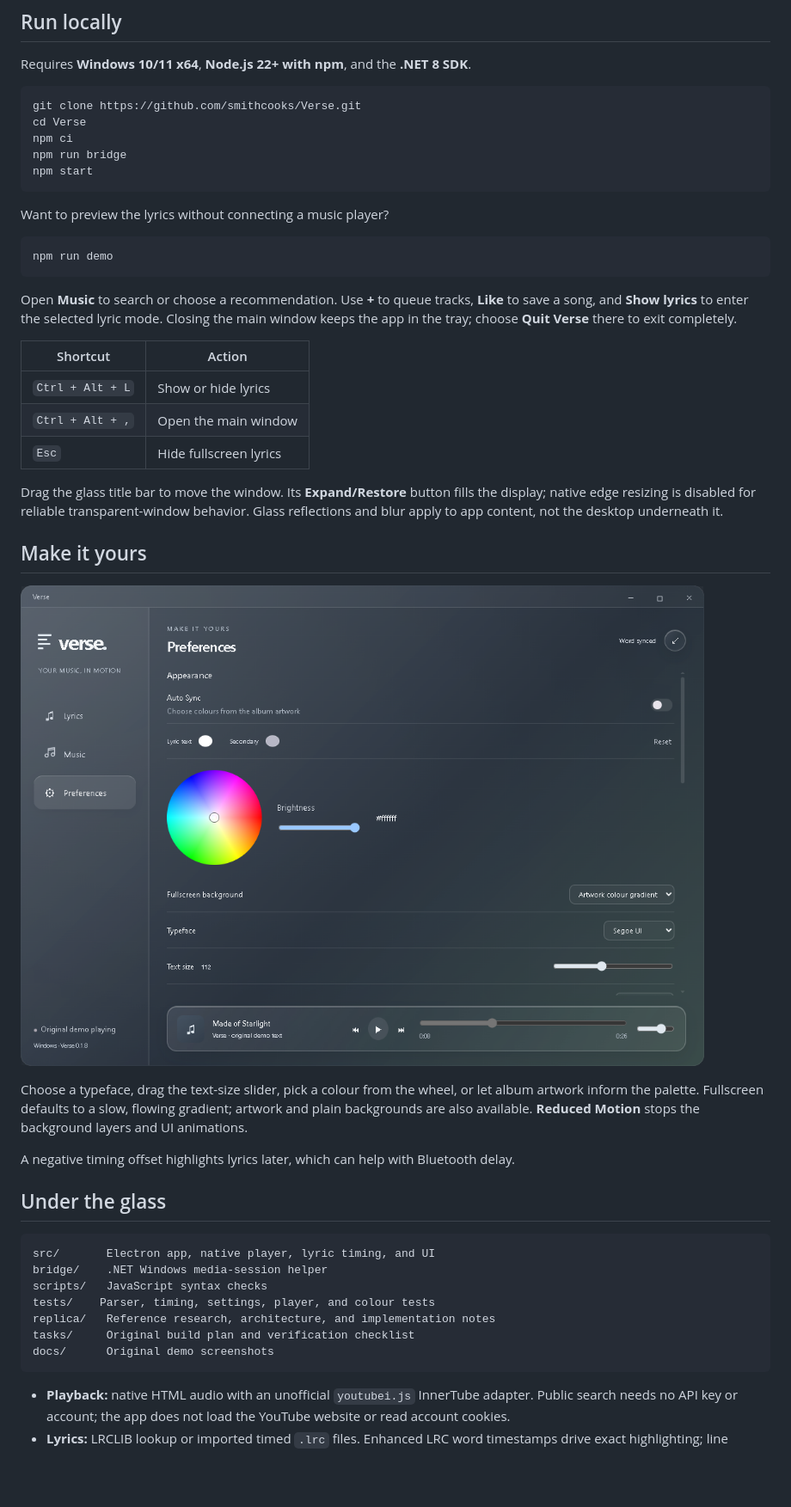
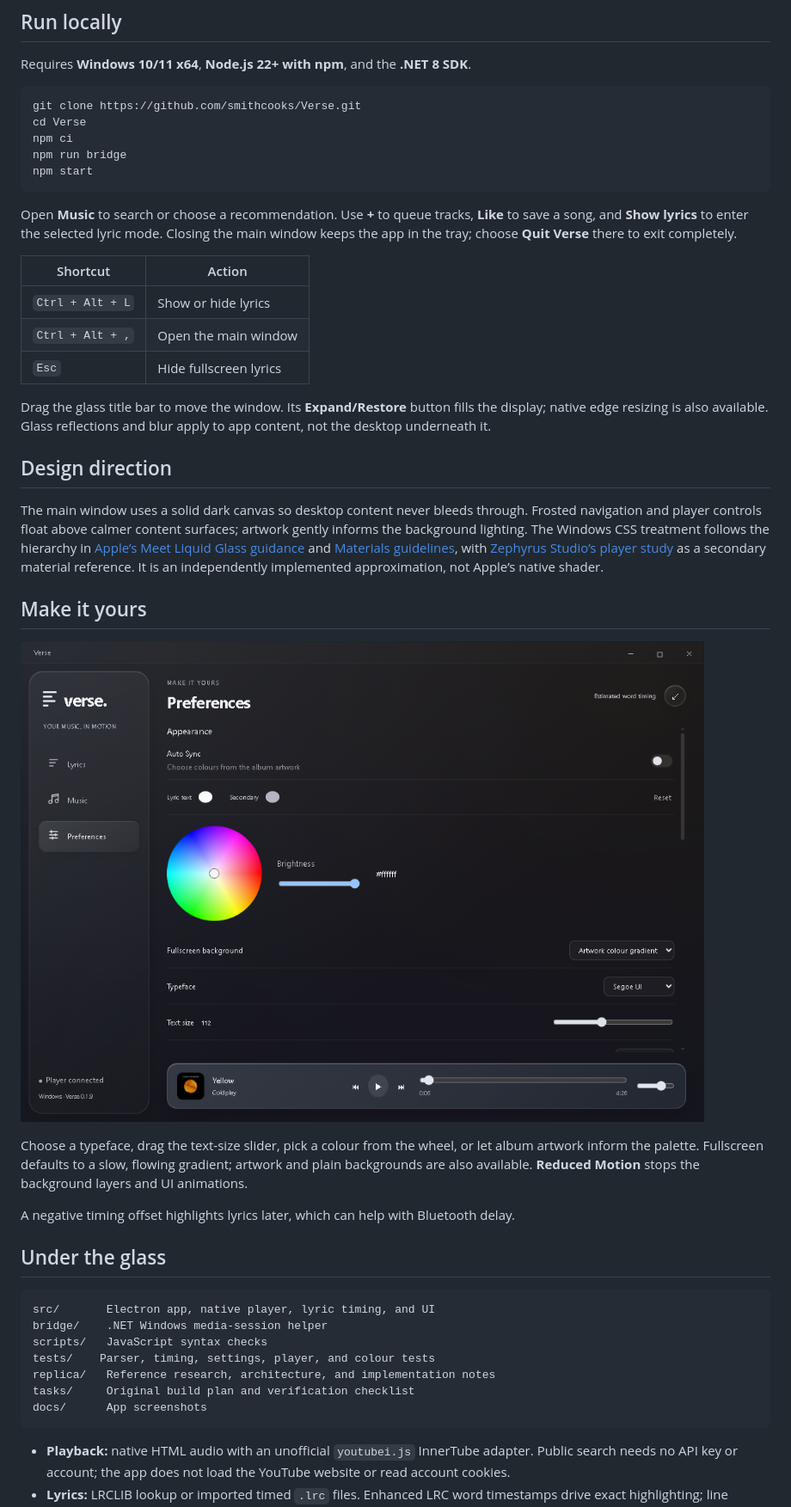
Before and after one commit to smithcooks/Verse, a Markdown page: README.md, the part around the change printed below. Shown: that part at 86% size. GitHub-like rendering; pictures changed too: docs/images/preferences.png; blank space fills up the shorter version.

Commit message:
feat: replace desktop transparency with frosted navigation and remove demo playback

````diff
--- a/README.md
+++ b/README.md
@@ -49,12 +49,6 @@ npm run bridge
 npm start
 ```
 
-Want to preview the lyrics without connecting a music player?
-
-```powershell
-npm run demo
-```
-
 Open **Music** to search or choose a recommendation. Use **+** to queue tracks, **Like** to save a song, and **Show lyrics** to enter the selected lyric mode. Closing the main window keeps the app in the tray; choose **Quit Verse** there to exit completely.
 
 | Shortcut | Action |
@@ -63,7 +57,11 @@ Open **Music** to search or choose a recommendation. Use **+** to queue tracks,
 | `Ctrl + Alt + ,` | Open the main window |
 | `Esc` | Hide fullscreen lyrics |
 
-Drag the glass title bar to move the window. Its **Expand/Restore** button fills the display; native edge resizing is disabled for reliable transparent-window behavior. Glass reflections and blur apply to app content, not the desktop underneath it.
+Drag the glass title bar to move the window. Its **Expand/Restore** button fills the display; native edge resizing is also available. Glass reflections and blur apply to app content, not the desktop underneath it.
+
+## Design direction
+
+The main window uses a solid dark canvas so desktop content never bleeds through. Frosted navigation and player controls float above calmer content surfaces; artwork gently informs the background lighting. The Windows CSS treatment follows the hierarchy in [Apple’s Meet Liquid Glass guidance](https://developer.apple.com/videos/play/wwdc2025/219/) and [Materials guidelines](https://developer.apple.com/design/human-interface-guidelines/materials), with [Zephyrus Studio’s player study](https://zephyrus.studio/projects/liquid-glass-player-ui) as a secondary material reference. It is an independently implemented approximation, not Apple’s native shader.
 
 ## Make it yours
 
@@ -82,7 +80,7 @@ scripts/   JavaScript syntax checks
 tests/    Parser, timing, settings, player, and colour tests
 replica/   Reference research, architecture, and implementation notes
 tasks/     Original build plan and verification checklist
-docs/      Original demo screenshots
+docs/      App screenshots
 ```
 
 - **Playback:** native HTML audio with an unofficial `youtubei.js` InnerTube adapter. Public search needs no API key or account; the app does not load the YouTube website or read account cookies.
````
Also changed, not shown: other parts of README.md (+6 -6 lines), replica/build-log.md (+3 -0 lines), replica/design-system.md (+2 -0 lines), docs/images/lyrics-demo.png (deleted), docs/images/music.png (added), 6 other files.
